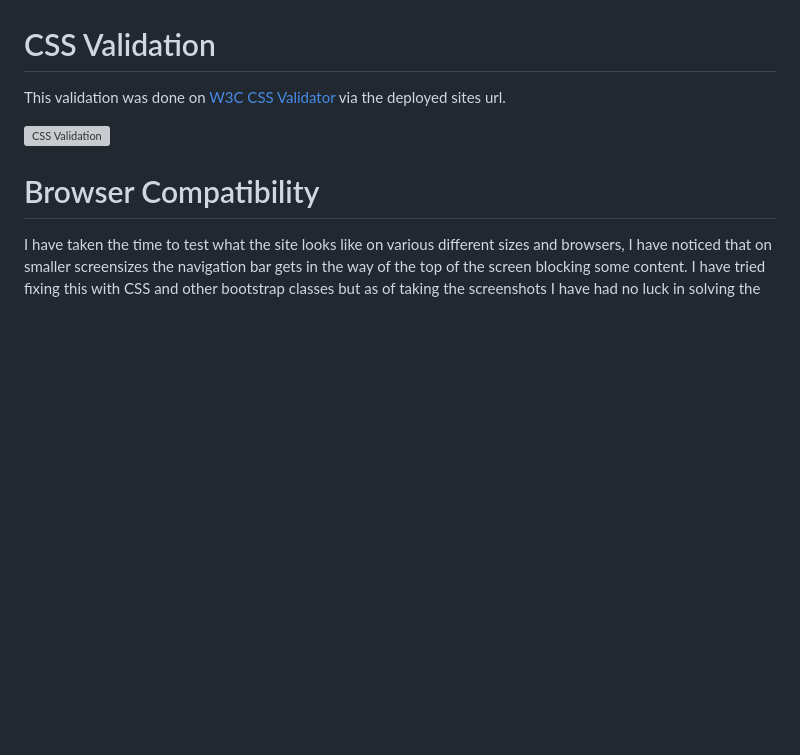
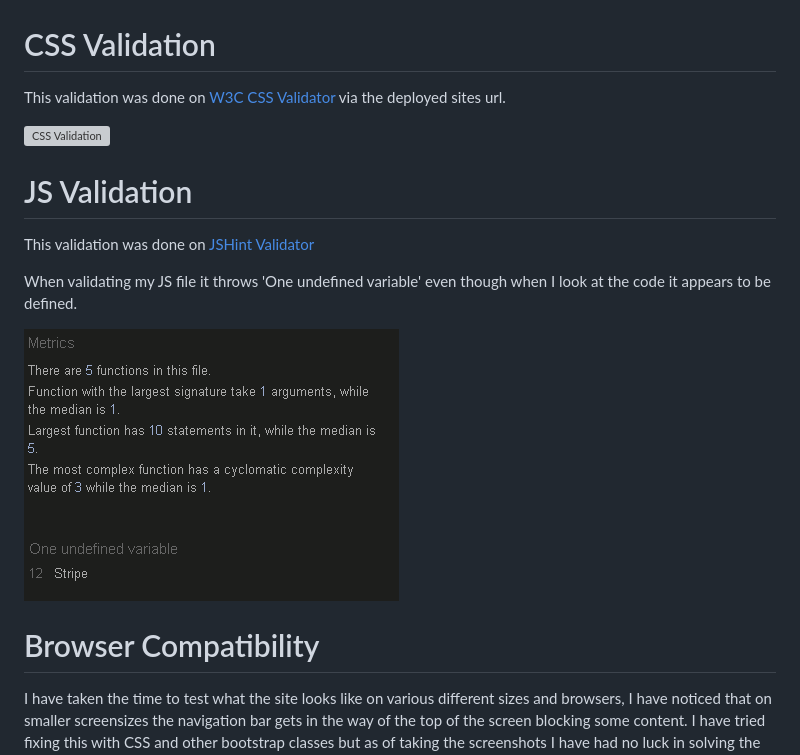
Before and after one commit to GitHub-Harrison/dream-coaching, a Markdown page: TESTING.md, the part around the change. GitHub-like rendering; pictures changed too: documentation/testing/js-validator/jshint-validator.png (added); blank space fills up the shorter version; grey boxes are pictures that could not be loaded.

Commit message:
Docs: Add JS validation

```diff
--- a/TESTING.md
+++ b/TESTING.md
@@ -310,6 +310,14 @@ This validation was done on [W3C CSS Validator](https://jigsaw.w3.org/css-valida
 
 ![CSS Validation](/documentation/testing/css-validator/css-url.png)
 
+# JS Validation
+
+This validation was done on [JSHint Validator](https://jshint.com/)
+
+When validating my JS file it throws 'One undefined variable' even though when I look at the code it appears to be defined.
+
+![JSHint Validation](/documentation/testing/js-validator/jshint-validator.png)
+
 # Browser Compatibility
 
 I have taken the time to test what the site looks like on various different sizes and browsers, I have noticed that on smaller screensizes the navigation bar gets in the way of the top of the screen blocking some content. I have tried fixing this with CSS and other bootstrap classes but as of taking the screenshots I have had no luck in solving the issue.
```
